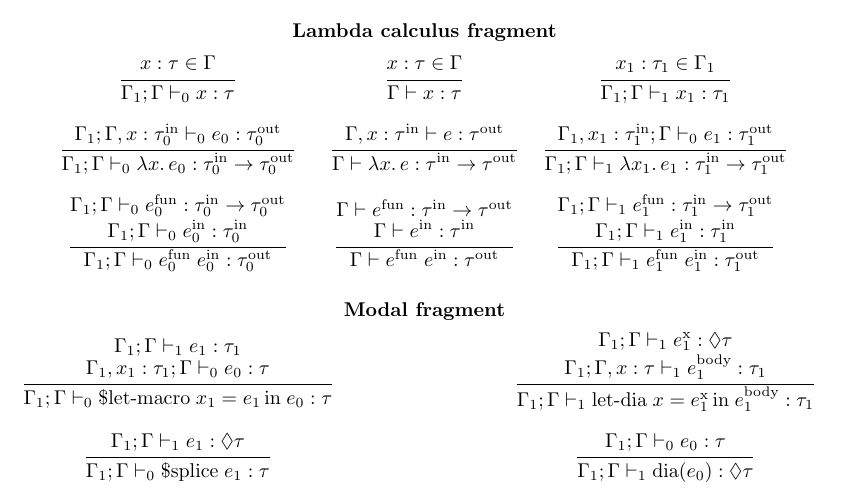
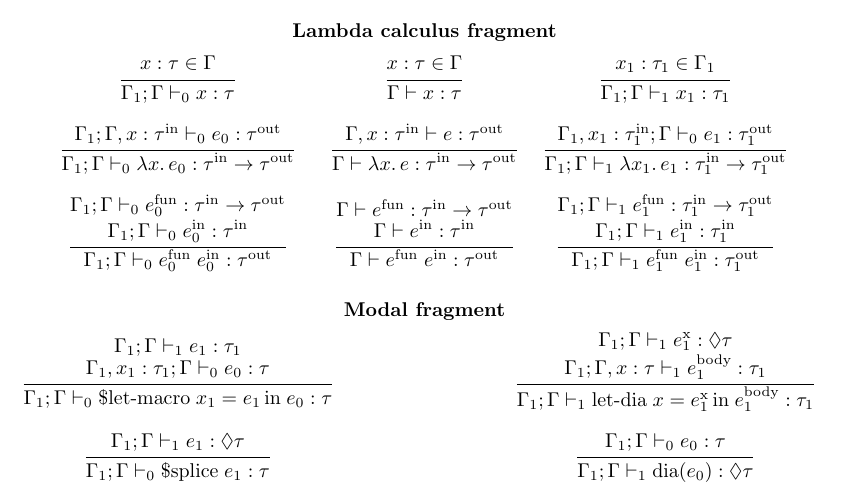
Before and after one commit to gelisam/staged-diamond-calculus, a LaTeX document (latex/staged-diamond-calculus.tex): part of page 1 of 3, cut so that both start at the same text. Compiled offline with pdfLaTeX.

Commit message:
more stray tau_0's

```diff
--- a/latex/staged-diamond-calculus.tex
+++ b/latex/staged-diamond-calculus.tex
@@ -149,8 +149,8 @@
 \vspace{2ex}
 \\
   \trfrac
-  {\Gamma_1; \Gamma, x : \tau^{\text{in}}_0 \vdash_0 e_0 : \tau^{\text{out}}_0}
-  {\Gamma_1; \Gamma \vdash_0 \lambda x.\,e_0 :\tau^{\text{in}}_0 \to \tau^{\text{out}}_0}
+  {\Gamma_1; \Gamma, x : \tau^{\text{in}} \vdash_0 e_0 : \tau^{\text{out}}}
+  {\Gamma_1; \Gamma \vdash_0 \lambda x.\,e_0 :\tau^{\text{in}} \to \tau^{\text{out}}}
   &
   \trfrac
   {\Gamma, x : \tau^{\text{in}} \vdash e : \tau^{\text{out}}}
@@ -164,13 +164,13 @@
   \trfrac
   {
     \begin{trgather}
-    \Gamma_1; \Gamma \vdash_0 e^{\text{fun}}_0 : \tau^{\text{in}}_0 \to \tau^{\text{out}}_0
+      \Gamma_1; \Gamma \vdash_0 e^{\text{fun}}_0 : \tau^{\text{in}} \to \tau^{\text{out}}
     \vspace{0.5ex}
     \\
-    \Gamma_1; \Gamma \vdash_0 e^{\text{in}}_0 : \tau^{\text{in}}_0
+      \Gamma_1; \Gamma \vdash_0 e^{\text{in}}_0 : \tau^{\text{in}}
     \end{trgather}
   }
-  {\Gamma_1; \Gamma \vdash_0 e^{\text{fun}}_0\;e^{\text{in}}_0 : \tau^{\text{out}}_0}
+  {\Gamma_1; \Gamma \vdash_0 e^{\text{fun}}_0\;e^{\text{in}}_0 : \tau^{\text{out}}}
   &
   \trfrac
   {
```
Also changed, not shown: latex/staged-diamond-calculus.pdf, typing-rules.png.
